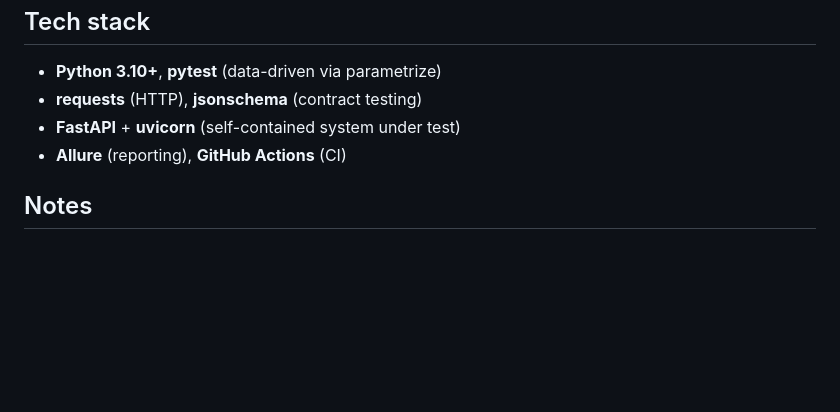
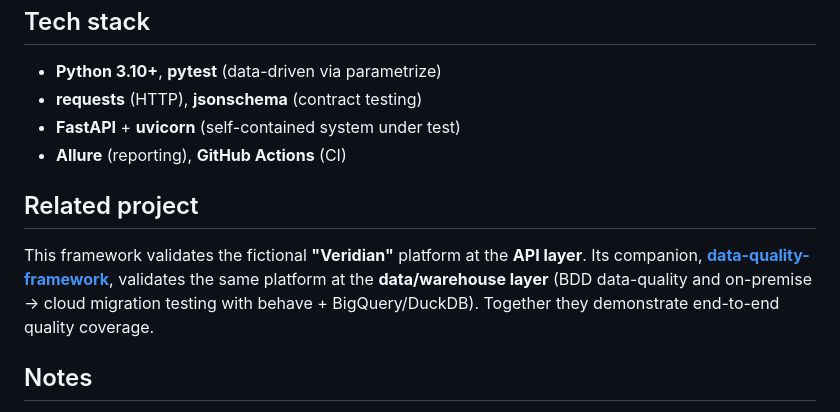
Before and after one commit to d4tr3s14/api-testing-framework, a Markdown page: README.md, the part around one of its changes. Drawn GitHub-style; blank space fills up the shorter version.

Commit message:
docs(readme): add badges and cross-link to data-quality-framework
Co-Authored-By: Claude Opus 4.8 <noreply@anthropic.com>

```diff
--- a/README.md
+++ b/README.md
@@ -145,6 +152,15 @@ api-testing-framework/
 - **FastAPI** + **uvicorn** (self-contained system under test)
 - **Allure** (reporting), **GitHub Actions** (CI)
 
+## Related project
+
+This framework validates the fictional **"Veridian"** platform at the
+**API layer**. Its companion,
+[**data-quality-framework**](https://github.com/d4tr3s14/data-quality-framework),
+validates the same platform at the **data/warehouse layer** (BDD data-quality
+and on-premise → cloud migration testing with behave + BigQuery/DuckDB).
+Together they demonstrate end-to-end quality coverage.
+
 ## Notes
 
 - All data and entities are **fictional and synthetic** — no real or proprietary
```
Also changed, not shown: other parts of README.md (+7 -0 lines).
